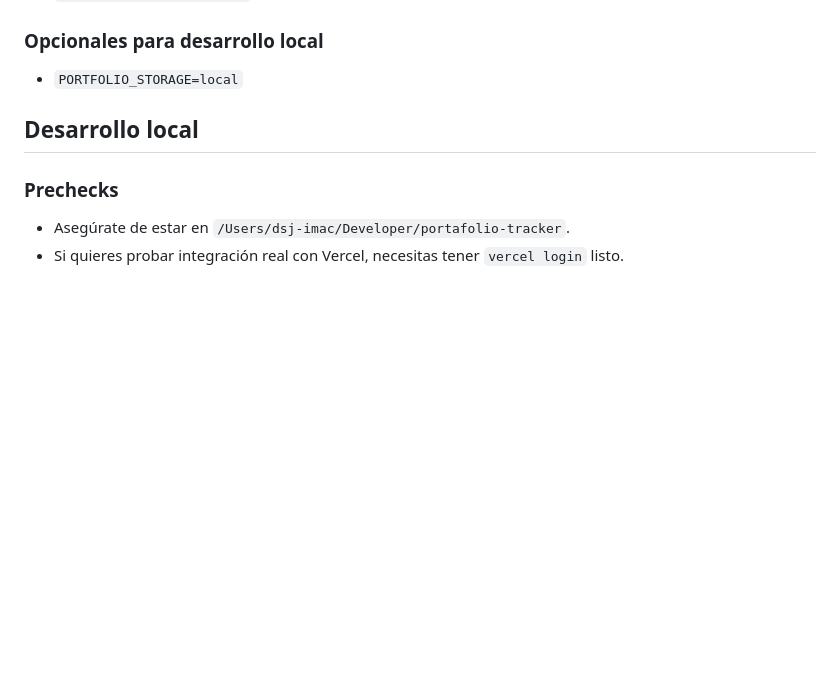
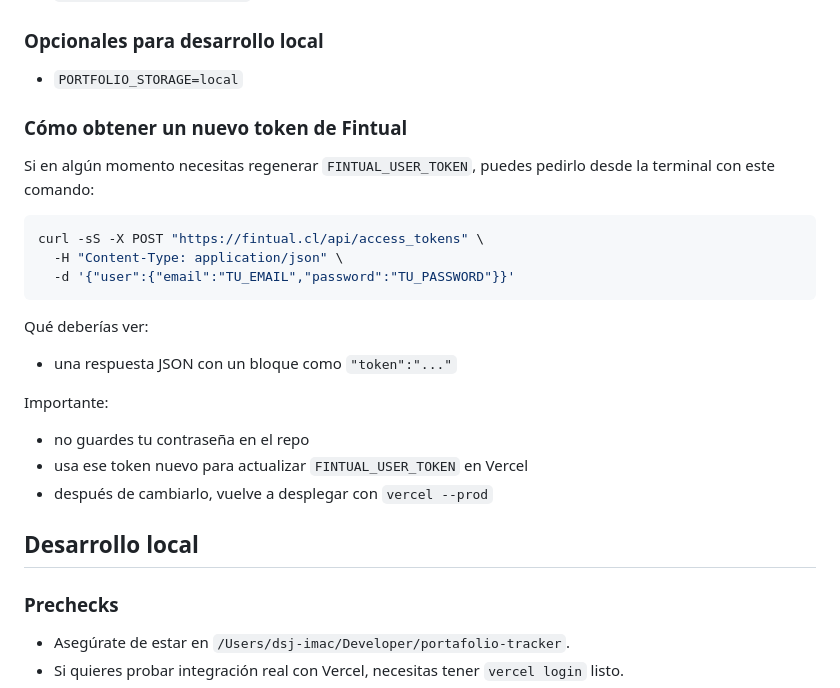
Before and after one commit to osamabindrummer/portafolio-tracker, a Markdown page: README.md, the part around the change. Drawn GitHub-style; blank space fills up the shorter version.

Commit message:
add fintual token retrieval command

````diff
--- a/README.md
+++ b/README.md
@@ -71,6 +71,24 @@ Queda preparado para automatizar refresh sin depender de GitHub Actions. En Hobb
 ### Opcionales para desarrollo local
 
 - `PORTFOLIO_STORAGE=local`
+
+### Cómo obtener un nuevo token de Fintual
+
+Si en algún momento necesitas regenerar `FINTUAL_USER_TOKEN`, puedes pedirlo desde la terminal con este comando:
+
+```bash
+curl -sS -X POST "https://fintual.cl/api/access_tokens" \
+  -H "Content-Type: application/json" \
+  -d '{"user":{"email":"TU_EMAIL","password":"TU_PASSWORD"}}'
+```
+
+Qué deberías ver:
+- una respuesta JSON con un bloque como `"token":"..."`
+
+Importante:
+- no guardes tu contraseña en el repo
+- usa ese token nuevo para actualizar `FINTUAL_USER_TOKEN` en Vercel
+- después de cambiarlo, vuelve a desplegar con `vercel --prod`
 
 ## Desarrollo local
 
````
